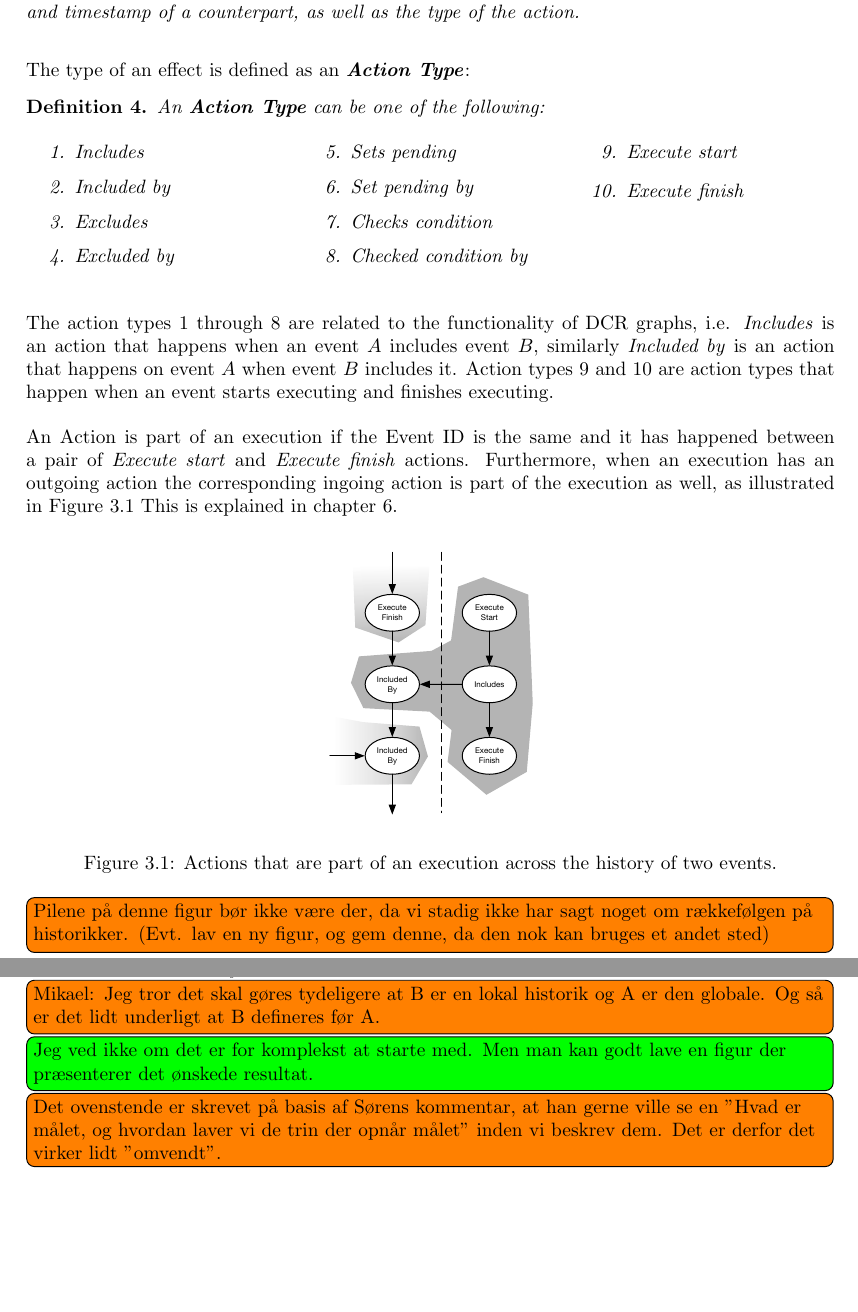
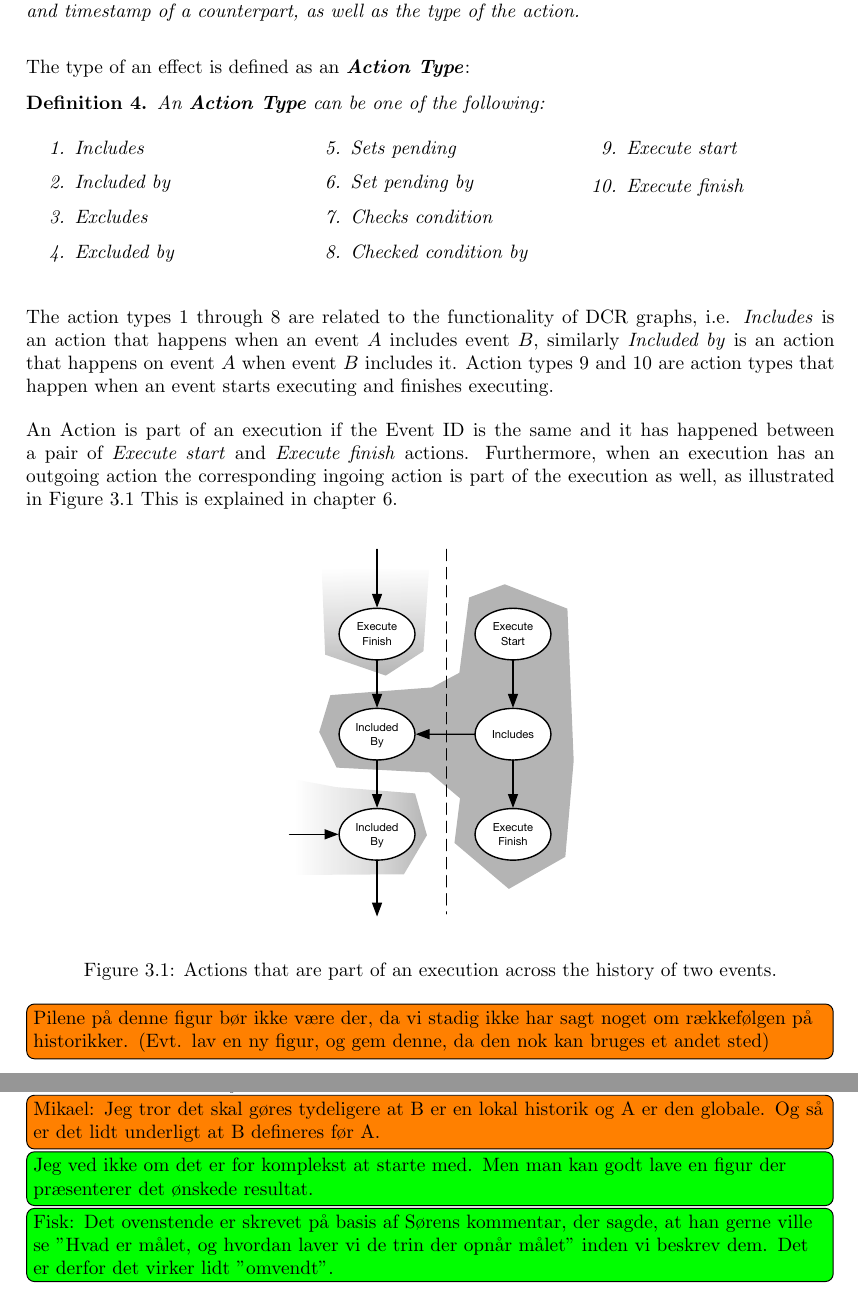
Before and after one commit to mikaellindemann/Distributed-Consensus, a LaTeX document (doc/texv2/DistributedConsensus.tex, which reads doc/texv2/3local/representingahistory.tex, doc/texv2/4connect/connectinghistories.tex): two parts of pages 18 and 21 of 48, joined at a grey line, cut so that both start at the same text, the shorter picture padded with empty space. Compiled offline with pdfLaTeX.

Commit message:
Fixed TODO.

```diff
--- a/doc/texv2/3local/representingahistory.tex
+++ b/doc/texv2/3local/representingahistory.tex
@@ -57,7 +57,7 @@
 
     \begin{figure}[H]
 		\centering
-		\includegraphics[height=\textheight/4]{3local/images/execution.pdf}
+		\includegraphics[height=0.35\textheight]{3local/images/execution.pdf}
 		\caption{Actions that are part of an execution across the history of two events.}
 		\label{fig:representing:execution}
 	\end{figure}\todo[inline]{Pilene på denne figur bør ikke være der, da vi stadig ikke har sagt noget om rækkefølgen på historikker. (Evt. lav en ny figur, og gem denne, da den nok kan bruges et andet sted)}
--- a/doc/texv2/4connect/connectinghistories.tex
+++ b/doc/texv2/4connect/connectinghistories.tex
@@ -6,7 +6,7 @@
 
     \newpar
     Given a set of local histories, we would like to connect the actions of the histories such that the result has the fewest possible concurrent actions, while requiring that for every history, B, that was part of the creation of history A, for any path from one action to another in B, this path must also exist in history A.\todo[inline]{Mikael: Jeg tror det skal gøres tydeligere at B er en lokal historik og A er den globale. Og så er det lidt underligt at B defineres før A.}\figuretodo{Jeg ved ikke om det er for komplekst at starte med. Men man kan godt lave en figur der præsenterer det ønskede resultat.}
-    	\todo[inline]{Det ovenstende er skrevet på basis af Sørens kommentar, at han gerne ville se en "Hvad er målet, og hvordan laver vi de trin der opnår målet" inden vi beskrev dem. Det er derfor det virker lidt "omvendt".}
+    	\figuretodo{Fisk: Det ovenstende er skrevet på basis af Sørens kommentar, der sagde, at han gerne ville se "Hvad er målet, og hvordan laver vi de trin der opnår målet" inden vi beskrev dem. Det er derfor det virker lidt "omvendt".}
 
     \newpar
     The concept of happens-before relations helps determining what actions have happened before others across events. Recall that individual actions which happened on an event will have happens-before relations between them, according to the rule that if $A$ and $B$ occur on the same process, then $A \rightarrow B$ if $A$ happened before $B$ on event $E$.
```
Also changed, not shown: doc/texv2/5validation/historyindcr.tex (+1 -1 lines).
